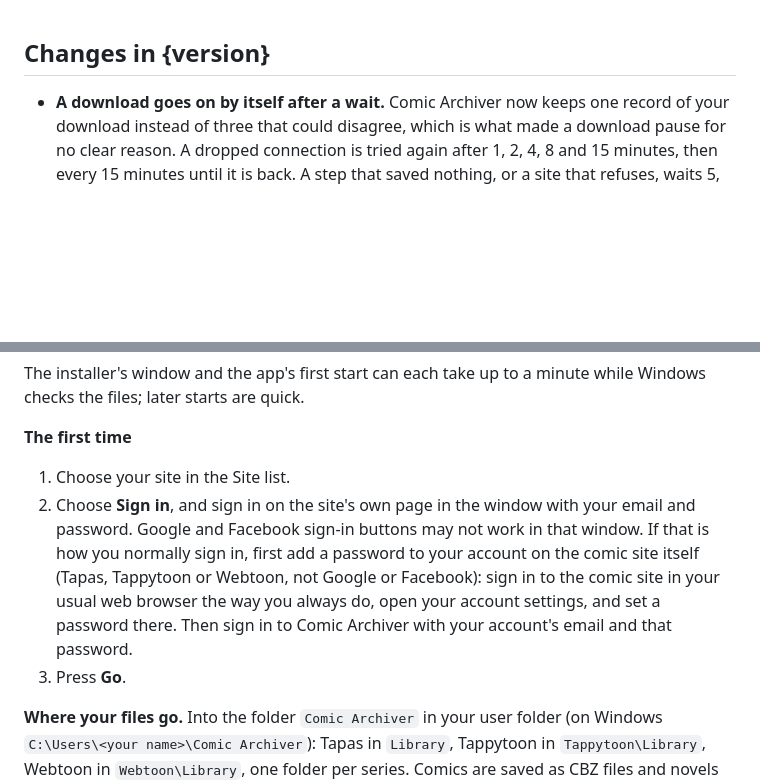
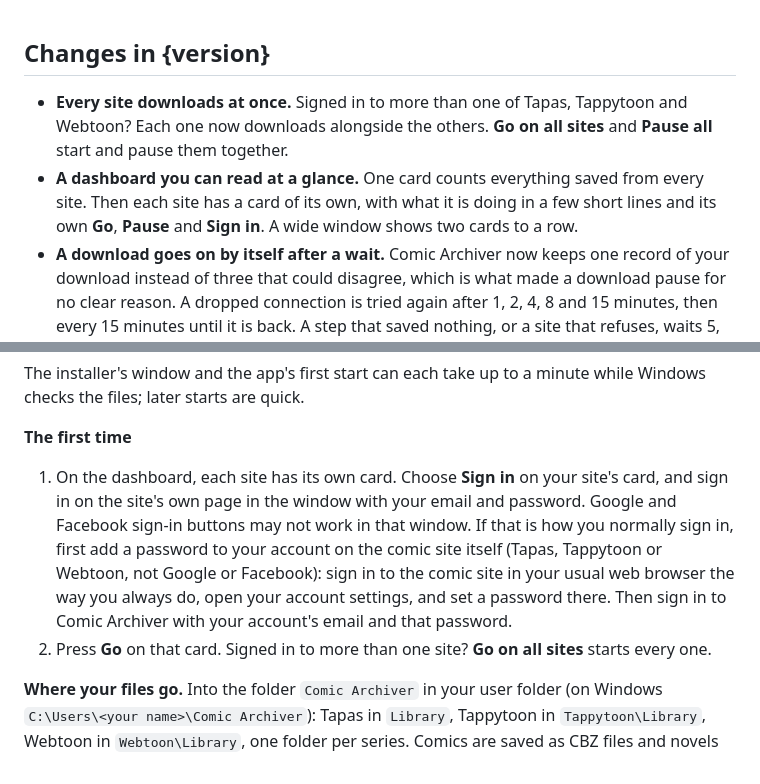
Before and after one commit to bcrute/comic-archiver, a Markdown page: packaging/release-notes.md, 2 parts joined by grey strips. Drawn GitHub-style; blank space fills up the shorter version.

Commit message:
Say in the release notes and README that every site downloads at once
The first-time steps now start from each site's own card on the dashboard.

Co-Authored-By: Claude Opus 5.5 <noreply@anthropic.com>

```diff
--- a/packaging/release-notes.md
+++ b/packaging/release-notes.md
@@ -1,5 +1,10 @@
 ## Changes in {version}
 
+- **Every site downloads at once.** Signed in to more than one of Tapas, Tappytoon and Webtoon? Each one now
+  downloads alongside the others. **Go on all sites** and **Pause all** start and pause them together.
+- **A dashboard you can read at a glance.** One card counts everything saved from every site. Then each site has a
+  card of its own, with what it is doing in a few short lines and its own **Go**, **Pause** and **Sign in**. A wide
+  window shows two cards to a row.
 - **A download goes on by itself after a wait.** Comic Archiver now keeps one record of your download instead of
   three that could disagree, which is what made a download pause for no clear reason. A dropped connection is
   tried again after 1, 2, 4, 8 and 15 minutes, then every 15 minutes until it is back. A step that saved nothing,
@@ -45,13 +50,13 @@ later starts are quick.
 
 **The first time**
 
-1. Choose your site in the Site list.
-2. Choose **Sign in**, and sign in on the site's own page in the window with your email and password.
+1. On the dashboard, each site has its own card. Choose **Sign in** on your site's card, and sign in on the site's
+   own page in the window with your email and password.
    Google and Facebook sign-in buttons may not work in that window. If that is how you normally sign in, first add
    a password to your account on the comic site itself (Tapas, Tappytoon or Webtoon, not Google or Facebook): sign in to the
    comic site in your usual web browser the way you always do, open your account settings, and set a password
    there. Then sign in to Comic Archiver with your account's email and that password.
-3. Press **Go**.
+2. Press **Go** on that card. Signed in to more than one site? **Go on all sites** starts every one.
 
 **Where your files go.** Into the folder `Comic Archiver` in your user folder (on Windows
 `C:\Users\<your name>\Comic Archiver`): Tapas in `Library`, Tappytoon in `Tappytoon\Library`, Webtoon in `Webtoon\Library`, one folder per series.
```
Also changed, not shown: README.md (+4 -3 lines).
